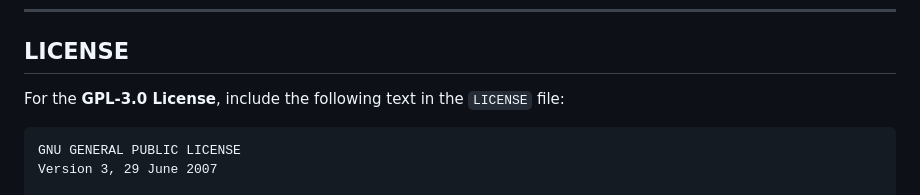
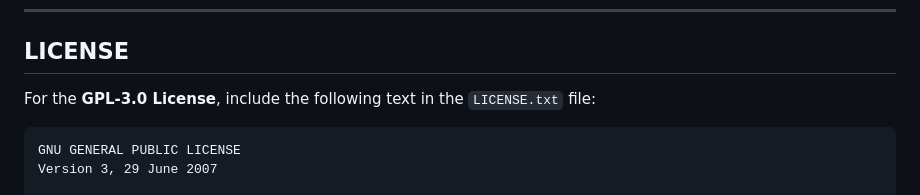
Before and after one commit to ShadowRL76/Ransom-Locker, a Markdown page: README.md, the part around the change. Drawn GitHub-style.

````diff
--- a/README.md
+++ b/README.md
@@ -126,7 +126,7 @@ This project is licensed under the **GPL-3.0 License**. See the [LICENSE](LICENS
 
 ## **LICENSE**
 
-For the **GPL-3.0 License**, include the following text in the `LICENSE` file:
+For the **GPL-3.0 License**, include the following text in the `LICENSE.txt` file:
 
 ```
 GNU GENERAL PUBLIC LICENSE
````
